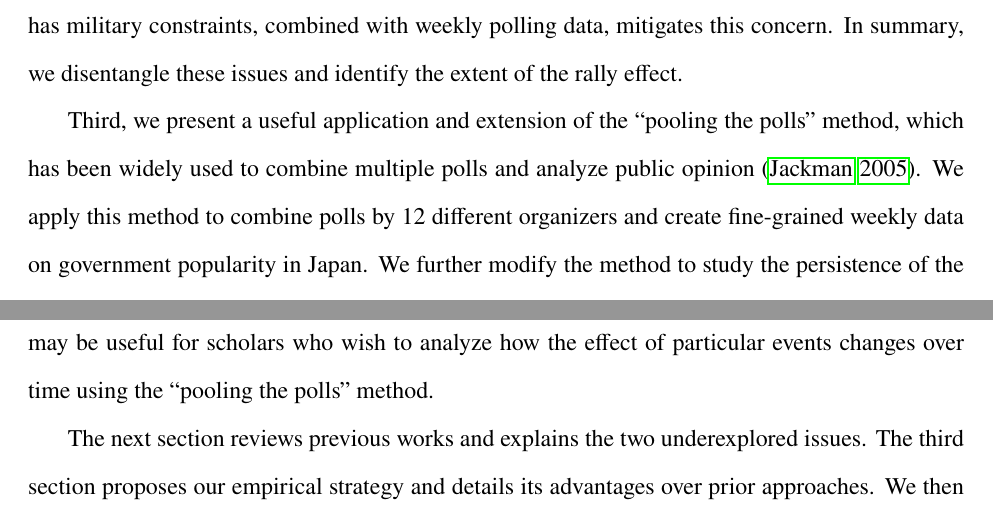
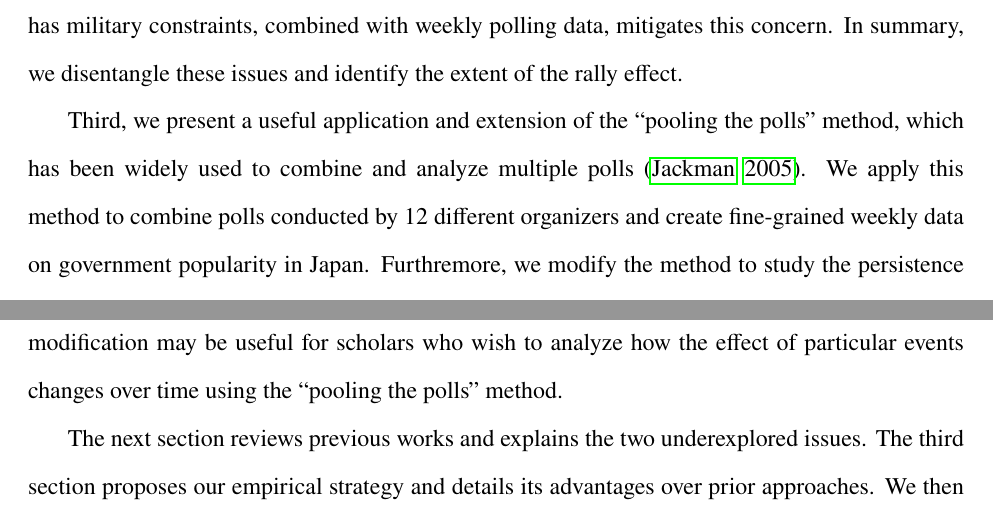
Before and after one commit to tomoya-sasaki/rally_japan, a LaTeX paper (maintext_JCR.tex): two parts of pages 4 and 5 of 29, joined at a grey line, cut so that both start at the same text. Compiled offline with pdfLaTeX.

Commit message:
finish editing intro

```diff
--- a/maintext_JCR.tex
+++ b/maintext_JCR.tex
@@ -125,7 +125,7 @@ We make the following three contributions. First, our study reveals key observab
 
 Second, our work provides fresh insights into the mixed findings prevalent in the existing literature on the rally effect \citep{newport2021}.\footnote{\citet{seo2023} analyze the rally effect for militarized interstate disputes using worldwide Gallup surveys and aim to disentangle the mixed evidence. We discuss the differences between our work and theirs in Appendix~\ref{app:subsec:seo2023}.} Unlike the present study using weekly polling data, some existing studies that rely on infrequent polling data may have underestimated the effect by failing to capture short-term spikes in government approval rates immediately after the events that trigger rallies, as the effect might diminish quickly. The rally effect can also be conflated with public responses to other events and might not be adequately captured if there is a large time gap between rally-inducing events and the following poll \citep{Oneal1995PolitBehav}. Furthermore, the size of the rally effect depends on the response to crises, not just to the crises themselves \citep{James1998PRQ}. Our empirical examination in Japan, where the government has military constraints, combined with weekly polling data, mitigates this concern. In summary, we disentangle these issues and identify the extent of the rally effect.
 
-Third, we present a useful application and extension of the ``pooling the polls'' method, which has been widely used to combine multiple polls and analyze public opinion \citep{Jackman2005AustJPolitSci}. We apply this method to combine polls by 12 different organizers and create fine-grained weekly data on government popularity in Japan. We further modify the method to study the persistence of the rally effect by incorporating the date difference between the polls and incidents. Our modification may be useful for scholars who wish to analyze how the effect of particular events changes over time using the ``pooling the polls'' method.
+Third, we present a useful application and extension of the ``pooling the polls'' method, which has been widely used to combine and analyze multiple polls \citep{Jackman2005AustJPolitSci}. We apply this method to combine polls conducted by 12 different organizers and create fine-grained weekly data on government popularity in Japan. Furthremore, we modify the method to study the persistence of the rally effect by incorporating the date difference between polls and relevant incidents. Our modification may be useful for scholars who wish to analyze how the effect of particular events changes over time using the ``pooling the polls'' method.
 
 The next section reviews previous works and explains the two underexplored issues. The third section proposes our empirical strategy and details its advantages over prior approaches. We then explain our data and statistical methods in the fourth and fifth sections and present our empirical evidence in the sixth section. The final section concludes.
 
```
